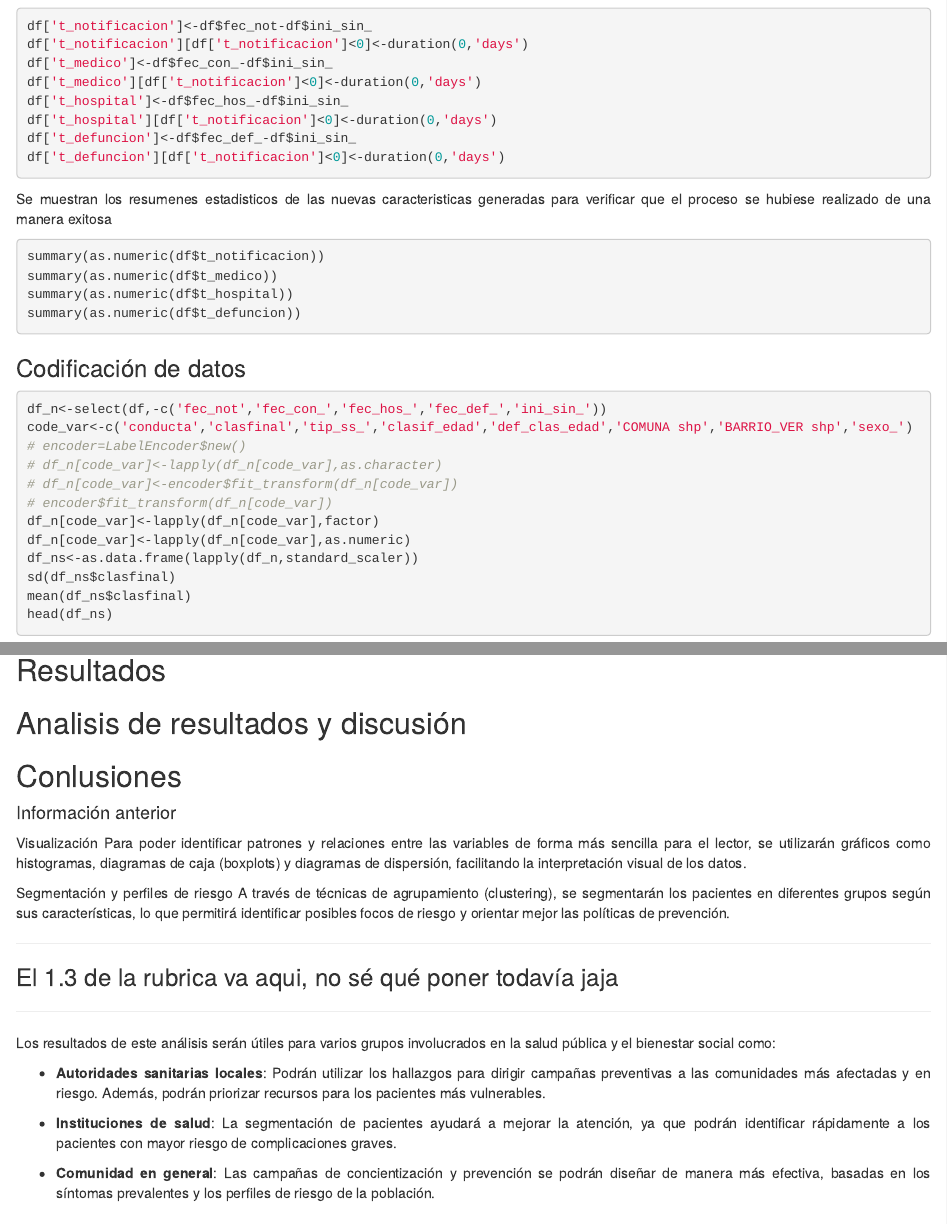
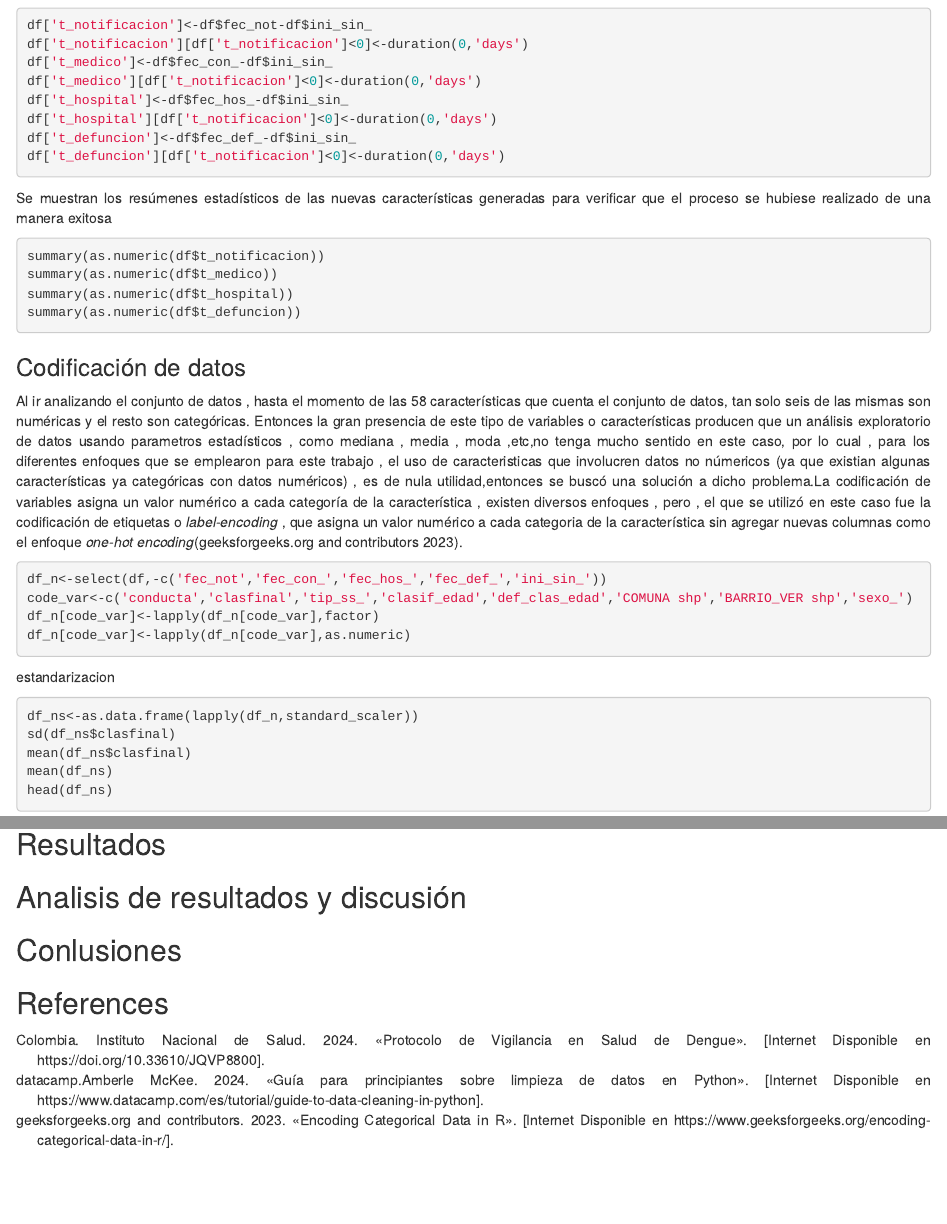
Before and after one commit to Jonkkeyler333/EDA_dengue, an R Markdown document (main.Rmd): the page in a window 1100 px wide, from 3720 px down before the commit and from 3710 px down after it, so that both start at the same text, and a second part further down, joined at a grey line. Rendered offline with R 4.5, knitr and Pandoc, with nearby package versions; the code chunks are not run, so their results and figures are left out.

Commit message:
update the bibliografy

````diff
--- a/bibliografia.bib
+++ b/bibliografia.bib
@@ -11,3 +11,9 @@
   year         = 2024,
   howpublished = "[Internet Disponible en  https://www.datacamp.com/es/tutorial/guide-to-data-cleaning-in-python]"
 }
+@misc{enco,
+  author = "{geeksforgeeks.org and contributors}",
+  title =  "{Encoding Categorical Data in R}",
+  year  =    2023,
+  howpublished  = "[Internet Disponible en https://www.geeksforgeeks.org/encoding-categorical-data-in-r/]"
+}
--- a/main.Rmd
+++ b/main.Rmd
@@ -188,7 +187,7 @@ df['t_defuncion']<-df$fec_def_-df$ini_sin_
 df['t_defuncion'][df['t_notificacion']<0]<-duration(0,'days')
 ```
 
-Se muestran los resumenes estadisticos de las nuevas caracteristicas generadas para verificar que el proceso se hubiese realizado de una manera exitosa
+Se muestran los resúmenes estadísticos de las nuevas características generadas para verificar que el proceso se hubiese realizado de una manera exitosa
 
 ```{r}
 summary(as.numeric(df$t_notificacion))
@@ -199,18 +198,26 @@ summary(as.numeric(df$t_defuncion))
 
 ### Codificación de datos
 
+Al ir analizando el conjunto de datos , hasta el momento de las 58 características que cuenta el conjunto de datos, tan solo seis de las mismas son numéricas y el resto son categóricas. Entonces la gran presencia de este tipo de variables o características producen que un análisis exploratorio de datos usando parametros estadísticos , como mediana , media , moda ,etc,no tenga mucho sentido en este caso, por lo cual , para los diferentes enfoques que se emplearon para este trabajo , el uso de caracteristicas que involucren datos no númericos (ya que existian algunas características ya categóricas con datos numéricos) , es de nula utilidad,entonces se buscó una solución a dicho problema.La codificación de variables asigna un valor numérico a cada categoría de la característica , existen diversos enfoques , pero , el que se utilizó en este caso fue la codificación de etiquetas o *label-encoding* , que asigna un valor numérico a cada categoria de la característica sin agregar nuevas columnas como el enfoque *one-hot encoding*[@enco].
+
 ```{r}
 df_n<-select(df,-c('fec_not','fec_con_','fec_hos_','fec_def_','ini_sin_'))
 code_var<-c('conducta','clasfinal','tip_ss_','clasif_edad','def_clas_edad','COMUNA shp','BARRIO_VER shp','sexo_')
-# encoder=LabelEncoder$new()
-# df_n[code_var]<-lapply(df_n[code_var],as.character)
-# df_n[code_var]<-encoder$fit_transform(df_n[code_var])
-# encoder$fit_transform(df_n[code_var])
 df_n[code_var]<-lapply(df_n[code_var],factor)
 df_n[code_var]<-lapply(df_n[code_var],as.numeric)
+```
+
+```{r,echo=FALSE}
+summary(df_n)
+```
+
+estandarizacion
+
+```{r}
 df_ns<-as.data.frame(lapply(df_n,standard_scaler))
 sd(df_ns$clasfinal)
 mean(df_ns$clasfinal)
+mean(df_ns)
 head(df_ns)
 ```
 
@@ -259,24 +266,4 @@ print('hello')
 
 ## Conlusiones
 
-#### Información anterior
-
-Visualización Para poder identificar patrones y relaciones entre las variables de forma más sencilla para el lector, se utilizarán gráficos como histogramas, diagramas de caja (boxplots) y diagramas de dispersión, facilitando la interpretación visual de los datos.
-
-Segmentación y perfiles de riesgo A través de técnicas de agrupamiento (clustering), se segmentarán los pacientes en diferentes grupos según sus características, lo que permitirá identificar posibles focos de riesgo y orientar mejor las políticas de prevención.
-
-------------------------------------------------------------------------
-
-### El 1.3 de la rubrica va aqui, no sé qué poner todavía jaja
-
-------------------------------------------------------------------------
-
-Los resultados de este análisis serán útiles para varios grupos involucrados en la salud pública y el bienestar social como:
-
--   **Autoridades sanitarias locales**: Podrán utilizar los hallazgos para dirigir campañas preventivas a las comunidades más afectadas y en riesgo. Además, podrán priorizar recursos para los pacientes más vulnerables.
-
--   **Instituciones de salud**: La segmentación de pacientes ayudará a mejorar la atención, ya que podrán identificar rápidamente a los pacientes con mayor riesgo de complicaciones graves.
-
--   **Comunidad en general**: Las campañas de concientización y prevención se podrán diseñar de manera más efectiva, basadas en los síntomas prevalentes y los perfiles de riesgo de la población.
-
 ## References
````
Also changed, not shown: main.Rmd (1 more changed lines).
